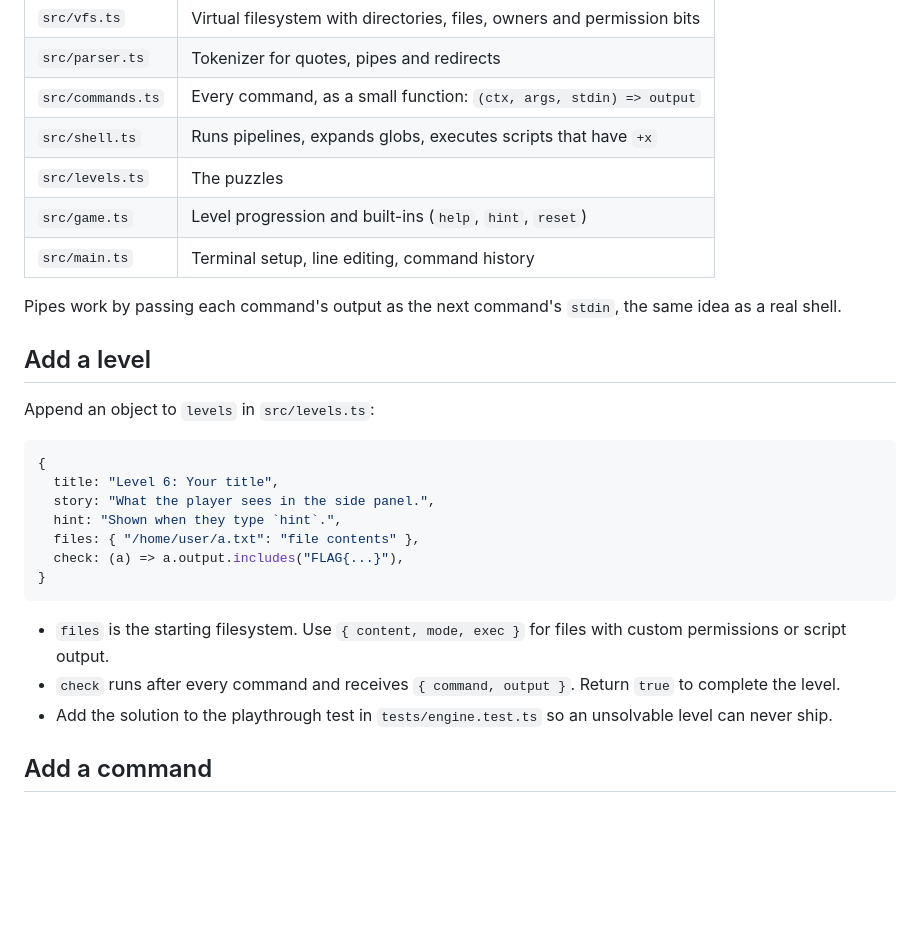
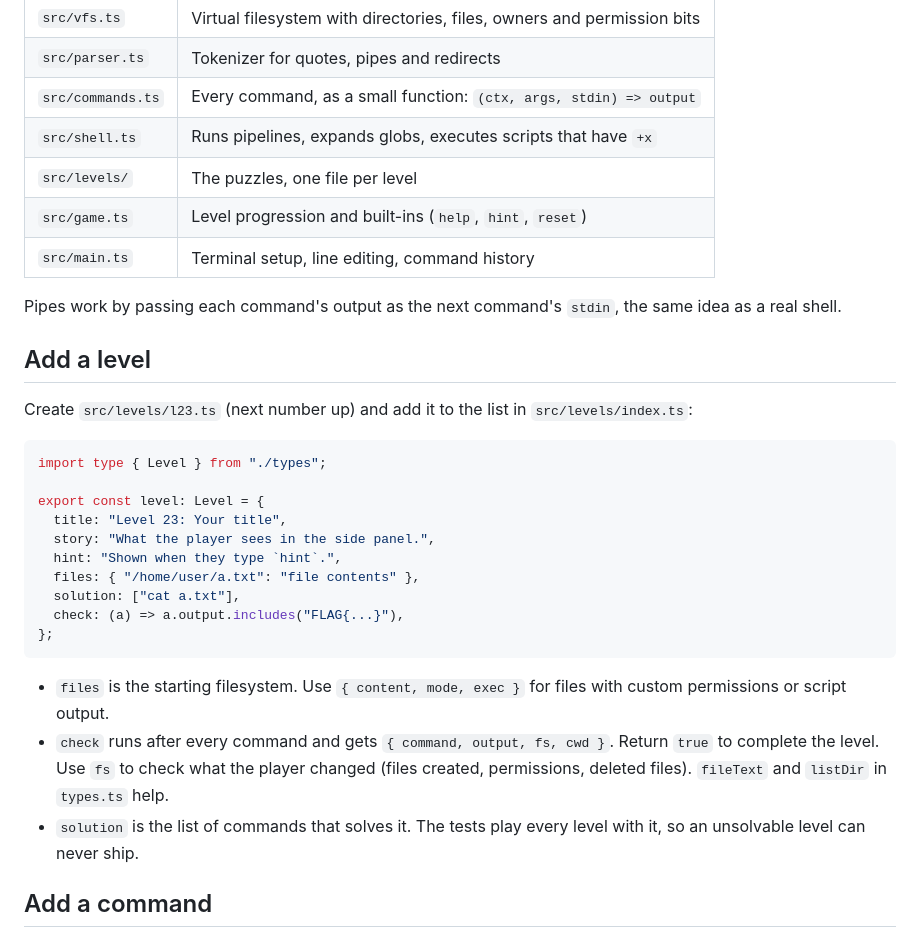
Before and after one commit to iris18102006/ShellQuest, a Markdown page: README.md, the part around one of its changes. Drawn GitHub-style; blank space fills up the shorter version.

````diff
--- a/README.md
+++ b/README.md
@@ -70,7 +87,7 @@ The whole shell is written from scratch in TypeScript. [xterm.js](https://xtermj
 | `src/parser.ts` | Tokenizer for quotes, pipes and redirects |
 | `src/commands.ts` | Every command, as a small function: `(ctx, args, stdin) => output` |
 | `src/shell.ts` | Runs pipelines, expands globs, executes scripts that have `+x` |
-| `src/levels.ts` | The puzzles |
+| `src/levels/` | The puzzles, one file per level |
 | `src/game.ts` | Level progression and built-ins (`help`, `hint`, `reset`) |
 | `src/main.ts` | Terminal setup, line editing, command history |
 
@@ -78,21 +95,24 @@ Pipes work by passing each command's output as the next command's `stdin`, the s
 
 ## Add a level
 
-Append an object to `levels` in `src/levels.ts`:
+Create `src/levels/l23.ts` (next number up) and add it to the list in `src/levels/index.ts`:
 
 ```ts
-{
-  title: "Level 6: Your title",
+import type { Level } from "./types";
+
+export const level: Level = {
+  title: "Level 23: Your title",
   story: "What the player sees in the side panel.",
   hint: "Shown when they type `hint`.",
   files: { "/home/user/a.txt": "file contents" },
+  solution: ["cat a.txt"],
   check: (a) => a.output.includes("FLAG{...}"),
-}
+};
 ```
 
 - `files` is the starting filesystem. Use `{ content, mode, exec }` for files with custom permissions or script output.
-- `check` runs after every command and receives `{ command, output }`. Return `true` to complete the level.
-- Add the solution to the playthrough test in `tests/engine.test.ts` so an unsolvable level can never ship.
+- `check` runs after every command and gets `{ command, output, fs, cwd }`. Return `true` to complete the level. Use `fs` to check what the player changed (files created, permissions, deleted files). `fileText` and `listDir` in `types.ts` help.
+- `solution` is the list of commands that solves it. The tests play every level with it, so an unsolvable level can never ship.
 
 ## Add a command
 
````
Also changed, not shown: other parts of README.md (+20 -2 lines).
